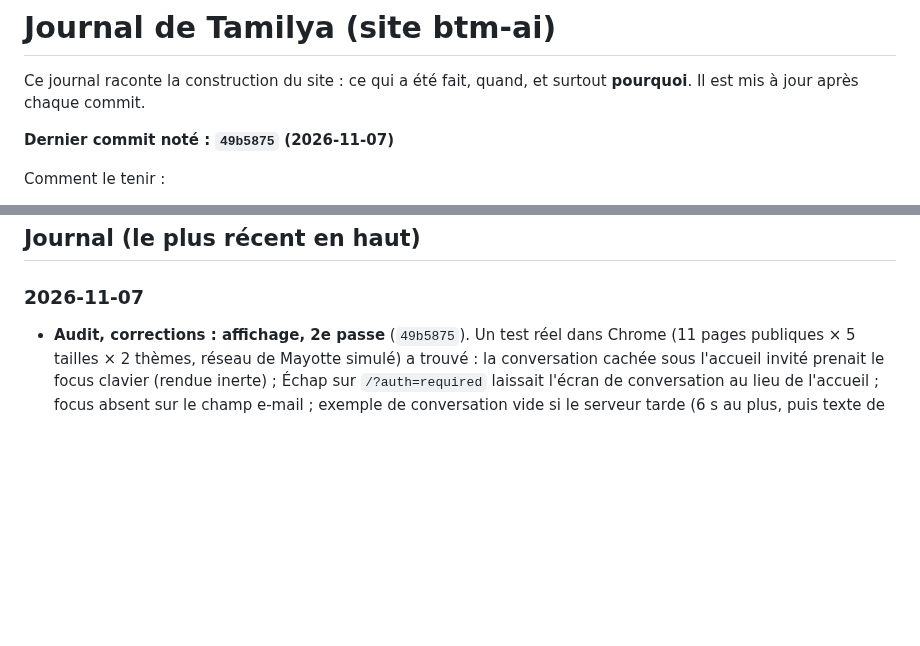
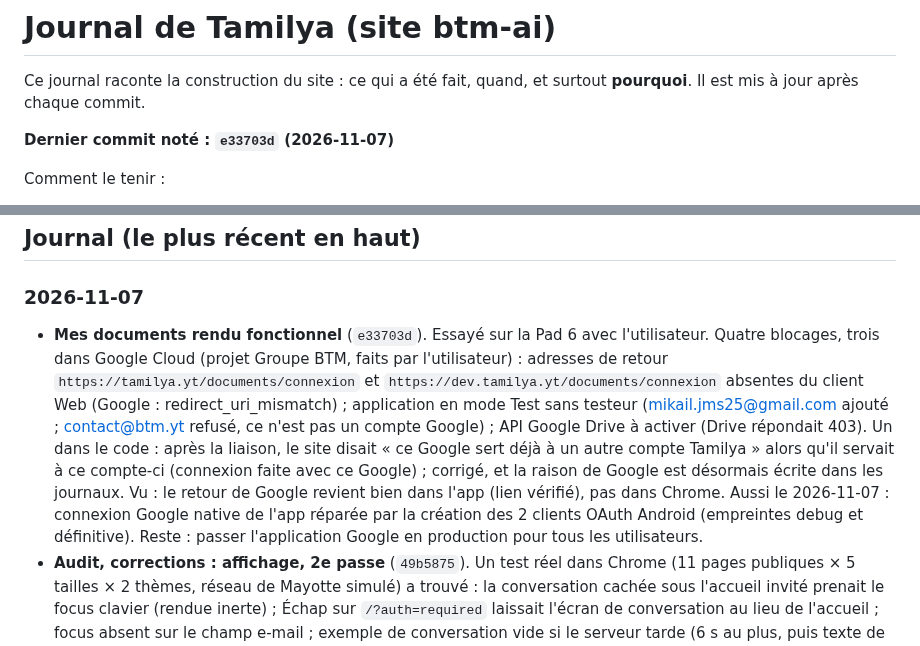
Before and after one commit to Mkail14/BTM-AI, a Markdown page: JOURNAL.md, 2 parts joined by grey strips. Rendered like a GitHub page; blank space fills up the shorter version.

Commit message:
Journal : Mes documents rendu fonctionnel, connexion Google de l'app

```diff
--- a/JOURNAL.md
+++ b/JOURNAL.md
@@ -3,7 +3,7 @@
 Ce journal raconte la construction du site : ce qui a été fait, quand, et surtout **pourquoi**.
 Il est mis à jour après chaque commit.
 
-**Dernier commit noté : `49b5875` (2026-11-07)**
+**Dernier commit noté : `e33703d` (2026-11-07)**
 
 Comment le tenir :
 - après chaque commit, ajouter une ligne datée en haut de la partie « Journal » : ce qui change et pourquoi ;
@@ -79,6 +79,7 @@ Comment le tenir :
 ## Journal (le plus récent en haut)
 
 ### 2026-11-07
+- **Mes documents rendu fonctionnel** (`e33703d`). Essayé sur la Pad 6 avec l'utilisateur. Quatre blocages, trois dans Google Cloud (projet Groupe BTM, faits par l'utilisateur) : adresses de retour `https://tamilya.yt/documents/connexion` et `https://dev.tamilya.yt/documents/connexion` absentes du client Web (Google : redirect_uri_mismatch) ; application en mode Test sans testeur (mikail.jms25@gmail.com ajouté ; contact@btm.yt refusé, ce n'est pas un compte Google) ; API Google Drive à activer (Drive répondait 403). Un dans le code : après la liaison, le site disait « ce Google sert déjà à un autre compte Tamilya » alors qu'il servait à ce compte-ci (connexion faite avec ce Google) ; corrigé, et la raison de Google est désormais écrite dans les journaux. Vu : le retour de Google revient bien dans l'app (lien vérifié), pas dans Chrome. Aussi le 2026-11-07 : connexion Google native de l'app réparée par la création des 2 clients OAuth Android (empreintes debug et définitive). Reste : passer l'application Google en production pour tous les utilisateurs.
 - **Audit, corrections : affichage, 2e passe** (`49b5875`). Un test réel dans Chrome (11 pages publiques × 5 tailles × 2 thèmes, réseau de Mayotte simulé) a trouvé : la conversation cachée sous l'accueil invité prenait le focus clavier (rendue inerte) ; Échap sur `/?auth=required` laissait l'écran de conversation au lieu de l'accueil ; focus absent sur le champ e-mail ; exemple de conversation vide si le serveur tarde (6 s au plus, puis texte de secours) ; zones de toucher de 12 à 36 px (classe `zone-appui` : 44 px sans changer l'aspect) ; /partenaires coupé à 320 px et déséquilibré à 1920 px ; textes d'exemple coupés ; « Retour à la conversation » montré aux invités. Aussi : le bouton Google web disparaît quand celui du téléphone arrive (relecture indépendante). Vérifié : mesures avant/après dans Chrome, 503 tests, types, lint à 0. Pas vu sur un vrai iPhone.
 - **Code de paiement : plus de blocage sans fin** (`cb1d249`). La relecture indépendante a vu qu'après 15 erreurs, chaque erreur bloquait 24 h, sans aucune issue pour quelqu'un qui a oublié son code. Maintenant 24 h toutes les 5 erreurs (5 essais par jour). Texte des paramètres corrigé (il disait encore « 15 minutes »).
 - **Vitesse : Supabase et QR code après la page** (`2408ff2`, `f4ec2fe`). Mesuré sur la version de production : JavaScript de chaque page 272 → 206 Ko compressés (environ 3 s de moins à 20 Ko/s). Le client Supabase n'est chargé qu'après l'affichage (il ne sert qu'à suivre la session et à se déconnecter) ; la pastille « Ma commande » (suivi et QR code) aussi. Solde des paramètres lu en même temps que le reste.
```
